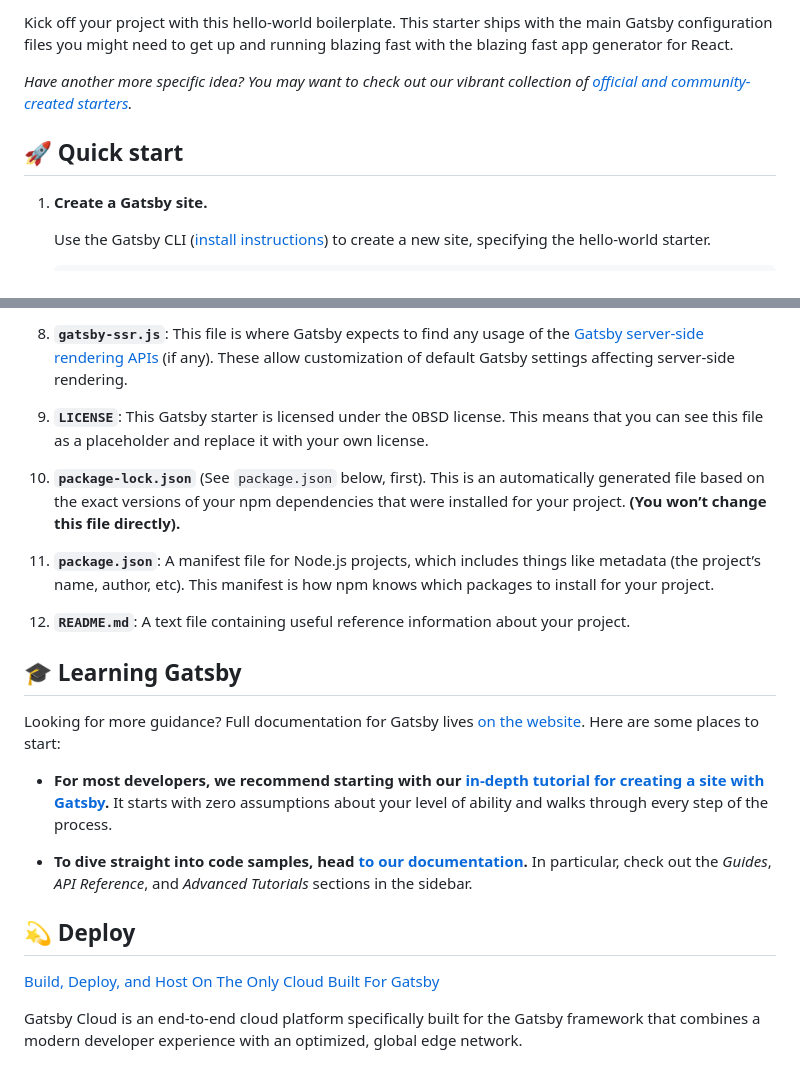
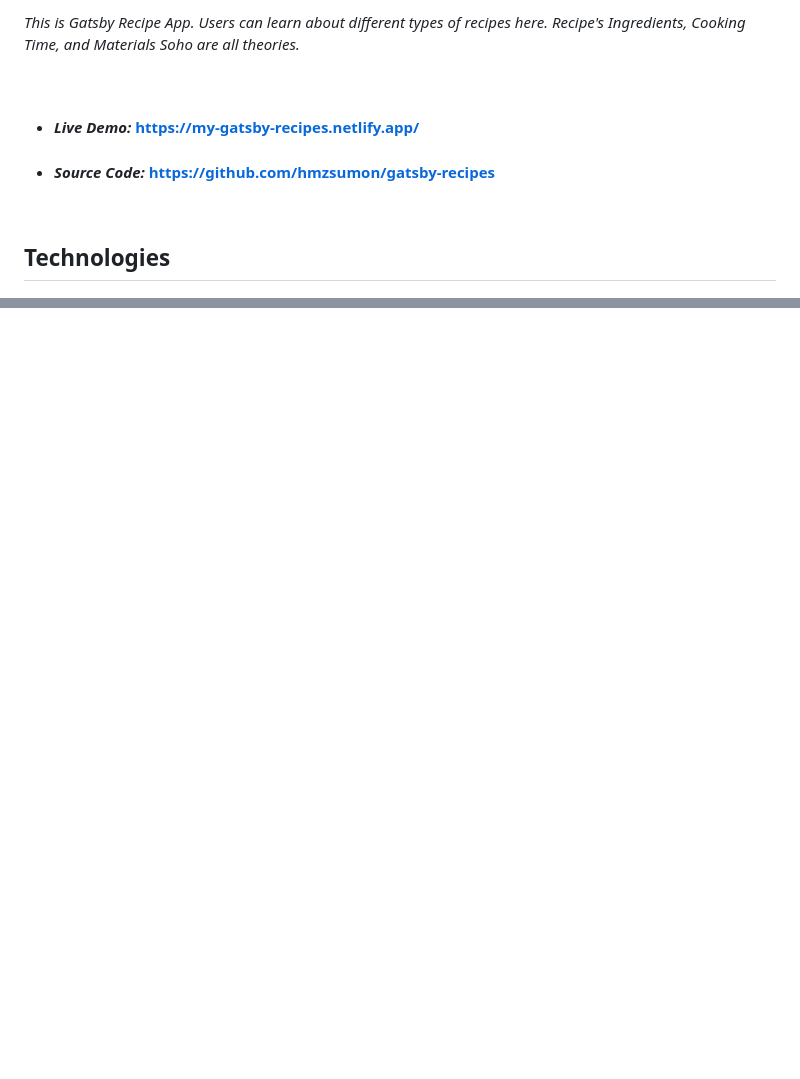
Before and after one commit to hmzsumon/gatsby-recipes, a Markdown page: README.md, 2 parts joined by grey strips. Rendered like a GitHub page; blank space fills up the shorter version.

````diff
--- a/README.md
+++ b/README.md
@@ -10,11 +2,12 @@
 
-Kick off your project with this hello-world boilerplate. This starter ships with the main Gatsby configuration files you might need to get up and running blazing fast with the blazing fast app generator for React.
+_This is Gatsby Recipe App. Users can learn about different types of recipes here. Recipe's Ingredients, Cooking Time, and Materials Soho are all theories._
 
-_Have another more specific idea? You may want to check out our vibrant collection of [official and community-created starters](https://www.gatsbyjs.com/docs/gatsby-starters/)._
+<br>
 
-## 🚀 Quick start
+- #### _**Live Demo:**_ https://my-gatsby-recipes.netlify.app/
+- #### _**Source Code:**_ https://github.com/hmzsumon/gatsby-recipes
 
-1.  **Create a Gatsby site.**
+<br>
 
-    Use the Gatsby CLI ([install instructions](https://www.gatsbyjs.com/docs/tutorial/part-0/#gatsby-cli)) to create a new site, specifying the hello-world starter.
+## Technologies
 
@@ -81,25 +37 @@ A quick look at the top-level files and directories you'll see in a Gatsby proje
-8.  **`gatsby-ssr.js`**: This file is where Gatsby expects to find any usage of the [Gatsby server-side rendering APIs](https://www.gatsbyjs.com/docs/reference/config-files/gatsby-ssr/) (if any). These allow customization of default Gatsby settings affecting server-side rendering.
-
-9.  **`LICENSE`**: This Gatsby starter is licensed under the 0BSD license. This means that you can see this file as a placeholder and replace it with your own license.
-
-10. **`package-lock.json`** (See `package.json` below, first). This is an automatically generated file based on the exact versions of your npm dependencies that were installed for your project. **(You won’t change this file directly).**
-
-11. **`package.json`**: A manifest file for Node.js projects, which includes things like metadata (the project’s name, author, etc). This manifest is how npm knows which packages to install for your project.
-
-12. **`README.md`**: A text file containing useful reference information about your project.
-
-## 🎓 Learning Gatsby
-
-Looking for more guidance? Full documentation for Gatsby lives [on the website](https://www.gatsbyjs.com/). Here are some places to start:
-
-- **For most developers, we recommend starting with our [in-depth tutorial for creating a site with Gatsby](https://www.gatsbyjs.com/tutorial/).** It starts with zero assumptions about your level of ability and walks through every step of the process.
-
-- **To dive straight into code samples, head [to our documentation](https://www.gatsbyjs.com/docs/).** In particular, check out the _Guides_, _API Reference_, and _Advanced Tutorials_ sections in the sidebar.
-
-## 💫 Deploy
-
-[Build, Deploy, and Host On The Only Cloud Built For Gatsby](https://www.gatsbyjs.com/products/cloud/)
-
-Gatsby Cloud is an end-to-end cloud platform specifically built for the Gatsby framework that combines a modern developer experience with an optimized, global edge network.
-
-<!-- AUTO-GENERATED-CONTENT:END -->
+    ``` -->
````
Also changed, not shown: other parts of README.md (+18 -63 lines), src/assets/images/recipes_master.png (added).
